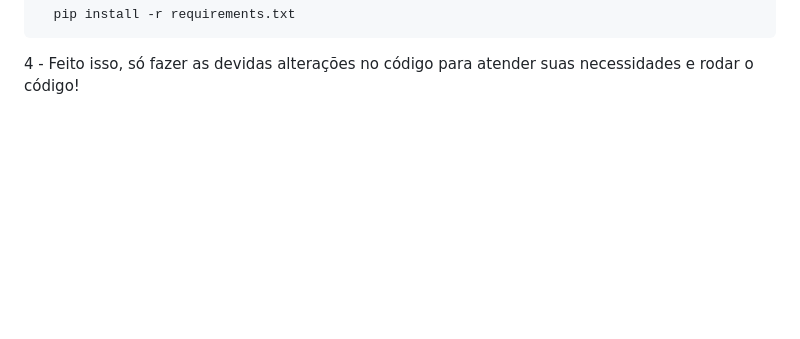
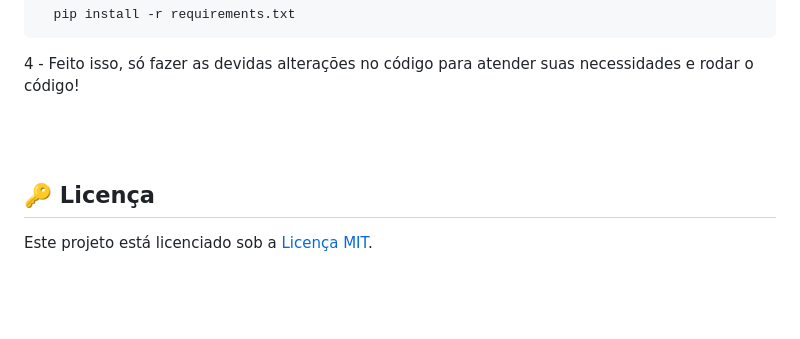
Before and after one commit to caiolacerdamt/rpa-planilha-python, a Markdown page: README.md, the part around the change. Rendered like a GitHub page; blank space fills up the shorter version.

````diff
--- a/README.md
+++ b/README.md
@@ -37,6 +37,12 @@ git clone https://github.com/caiolacerdamt/rpa-planilha-python.git
 ```
 
 4 - Feito isso, só fazer as devidas alterações no código para atender suas necessidades e rodar o código!
+
+<br><br>
+
+## 🔑 Licença
+
+Este projeto está licenciado sob a [Licença MIT](LICENSE.md).
 
 <br><br>
 
````
